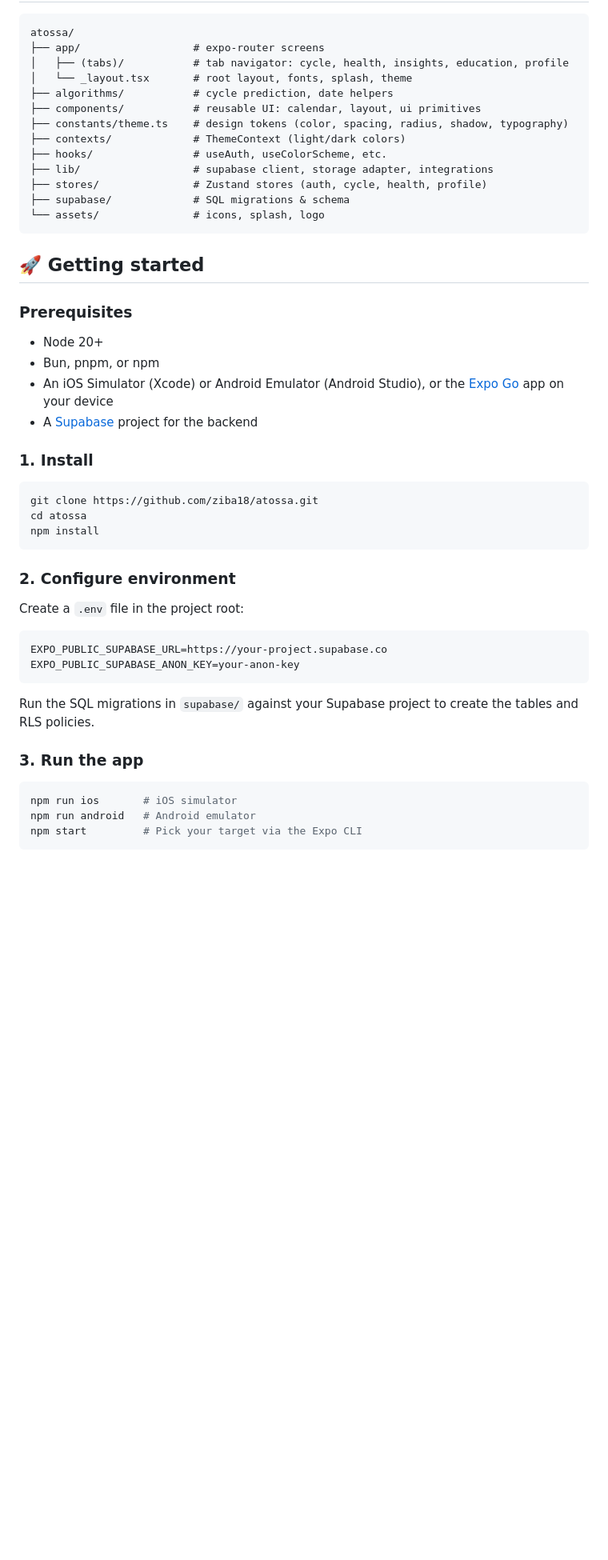
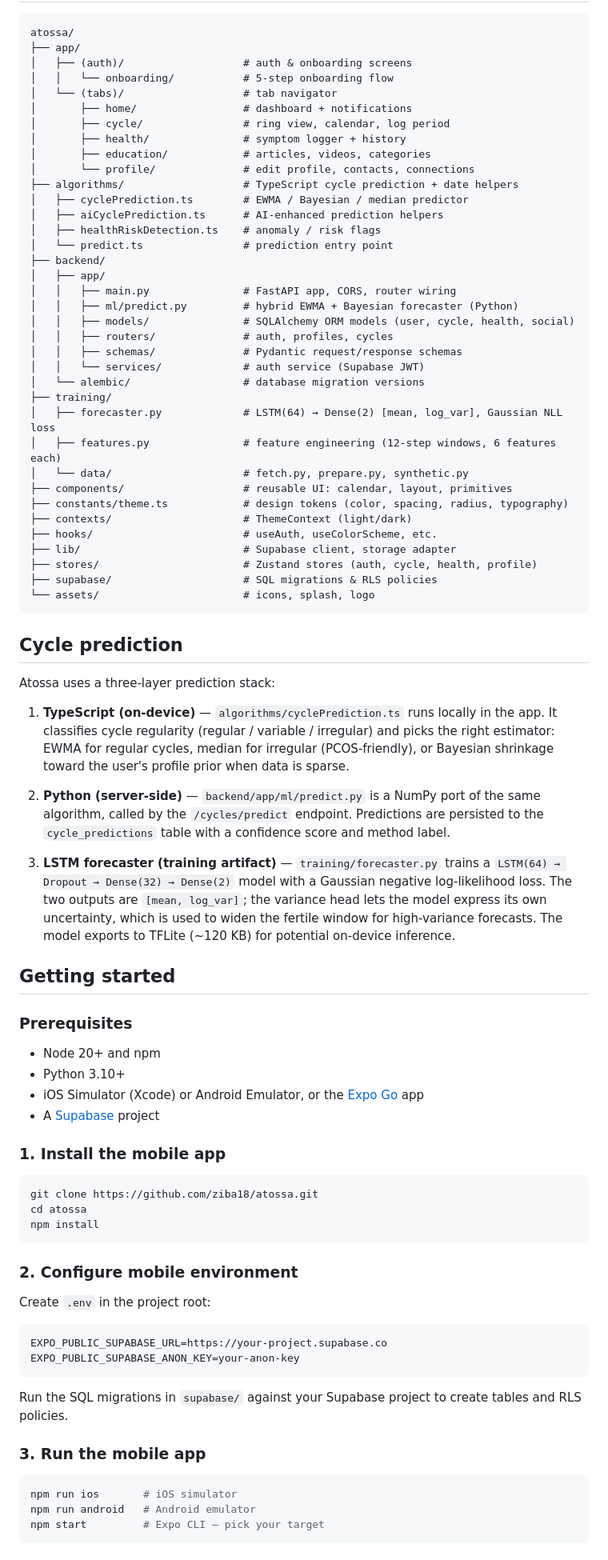
Before and after one commit to ziba18/atossa, a Markdown page: README.md, the part around one of its changes. Shown at 80% size. Drawn GitHub-style; blank space fills up the shorter version.

Commit message:
Update README: add Python backend, ML prediction layers, full project structure, and setup instructions

````diff
--- a/README.md
+++ b/README.md
@@ -41,30 +48,63 @@
 
 ```
 atossa/
-├── app/                  # expo-router screens
-│   ├── (tabs)/           # tab navigator: cycle, health, insights, education, profile
-│   └── _layout.tsx       # root layout, fonts, splash, theme
-├── algorithms/           # cycle prediction, date helpers
-├── components/           # reusable UI: calendar, layout, ui primitives
-├── constants/theme.ts    # design tokens (color, spacing, radius, shadow, typography)
-├── contexts/             # ThemeContext (light/dark colors)
-├── hooks/                # useAuth, useColorScheme, etc.
-├── lib/                  # supabase client, storage adapter, integrations
-├── stores/               # Zustand stores (auth, cycle, health, profile)
-├── supabase/             # SQL migrations & schema
-└── assets/               # icons, splash, logo
+├── app/
+│   ├── (auth)/                   # auth & onboarding screens
+│   │   └── onboarding/           # 5-step onboarding flow
+│   └── (tabs)/                   # tab navigator
+│       ├── home/                 # dashboard + notifications
+│       ├── cycle/                # ring view, calendar, log period
+│       ├── health/               # symptom logger + history
+│       ├── education/            # articles, videos, categories
+│       └── profile/              # edit profile, contacts, connections
+├── algorithms/                   # TypeScript cycle prediction + date helpers
+│   ├── cyclePrediction.ts        # EWMA / Bayesian / median predictor
+│   ├── aiCyclePrediction.ts      # AI-enhanced prediction helpers
+│   ├── healthRiskDetection.ts    # anomaly / risk flags
+│   └── predict.ts                # prediction entry point
+├── backend/
+│   ├── app/
+│   │   ├── main.py               # FastAPI app, CORS, router wiring
+│   │   ├── ml/predict.py         # hybrid EWMA + Bayesian forecaster (Python)
+│   │   ├── models/               # SQLAlchemy ORM models (user, cycle, health, social)
+│   │   ├── routers/              # auth, profiles, cycles
+│   │   ├── schemas/              # Pydantic request/response schemas
+│   │   └── services/             # auth service (Supabase JWT)
+│   └── alembic/                  # database migration versions
+├── training/
+│   ├── forecaster.py             # LSTM(64) → Dense(2) [mean, log_var], Gaussian NLL loss
+│   ├── features.py               # feature engineering (12-step windows, 6 features each)
+│   └── data/                     # fetch.py, prepare.py, synthetic.py
+├── components/                   # reusable UI: calendar, layout, primitives
+├── constants/theme.ts            # design tokens (color, spacing, radius, typography)
+├── contexts/                     # ThemeContext (light/dark)
+├── hooks/                        # useAuth, useColorScheme, etc.
+├── lib/                          # Supabase client, storage adapter
+├── stores/                       # Zustand stores (auth, cycle, health, profile)
+├── supabase/                     # SQL migrations & RLS policies
+└── assets/                       # icons, splash, logo
 ```
 
-## 🚀 Getting started
+## Cycle prediction
+
+Atossa uses a three-layer prediction stack:
+
+1. **TypeScript (on-device)** — `algorithms/cyclePrediction.ts` runs locally in the app. It classifies cycle regularity (regular / variable / irregular) and picks the right estimator: EWMA for regular cycles, median for irregular (PCOS-friendly), or Bayesian shrinkage toward the user's profile prior when data is sparse.
+
+2. **Python (server-side)** — `backend/app/ml/predict.py` is a NumPy port of the same algorithm, called by the `/cycles/predict` endpoint. Predictions are persisted to the `cycle_predictions` table with a confidence score and method label.
+
+3. **LSTM forecaster (training artifact)** — `training/forecaster.py` trains a `LSTM(64) → Dropout → Dense(32) → Dense(2)` model with a Gaussian negative log-likelihood loss. The two outputs are `[mean, log_var]`; the variance head lets the model express its own uncertainty, which is used to widen the fertile window for high-variance forecasts. The model exports to TFLite (~120 KB) for potential on-device inference.
+
+## Getting started
 
 ### Prerequisites
 
-- Node 20+
-- Bun, pnpm, or npm
-- An iOS Simulator (Xcode) or Android Emulator (Android Studio), or the [Expo Go](https://expo.dev/client) app on your device
-- A [Supabase](https://supabase.com) project for the backend
+- Node 20+ and npm
+- Python 3.10+
+- iOS Simulator (Xcode) or Android Emulator, or the [Expo Go](https://expo.dev/client) app
+- A [Supabase](https://supabase.com) project
 
-### 1. Install
+### 1. Install the mobile app
 
 ```bash
 git clone https://github.com/ziba18/atossa.git
@@ -72,22 +112,22 @@ cd atossa
 npm install
 ```
 
-### 2. Configure environment
+### 2. Configure mobile environment
 
-Create a `.env` file in the project root:
+Create `.env` in the project root:
 
 ```env
 EXPO_PUBLIC_SUPABASE_URL=https://your-project.supabase.co
 EXPO_PUBLIC_SUPABASE_ANON_KEY=your-anon-key
 ```
 
-Run the SQL migrations in `supabase/` against your Supabase project to create the tables and RLS policies.
+Run the SQL migrations in `supabase/` against your Supabase project to create tables and RLS policies.
 
-### 3. Run the app
+### 3. Run the mobile app
 
 ```bash
 npm run ios       # iOS simulator
 npm run android   # Android emulator
-npm start         # Pick your target via the Expo CLI
+npm start         # Expo CLI — pick your target
 ```
 
````
Also changed, not shown: other parts of README.md (+68 -35 lines).
